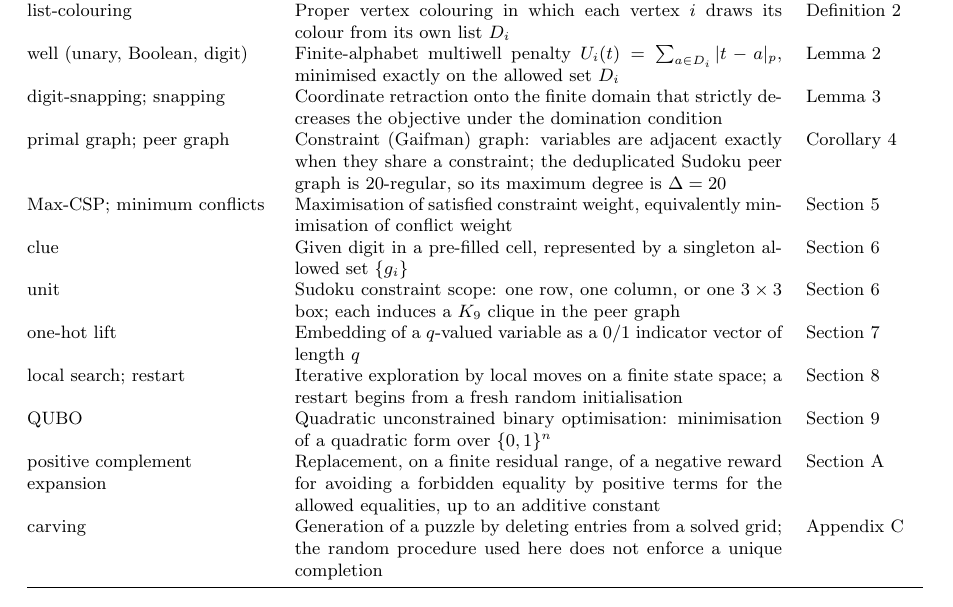
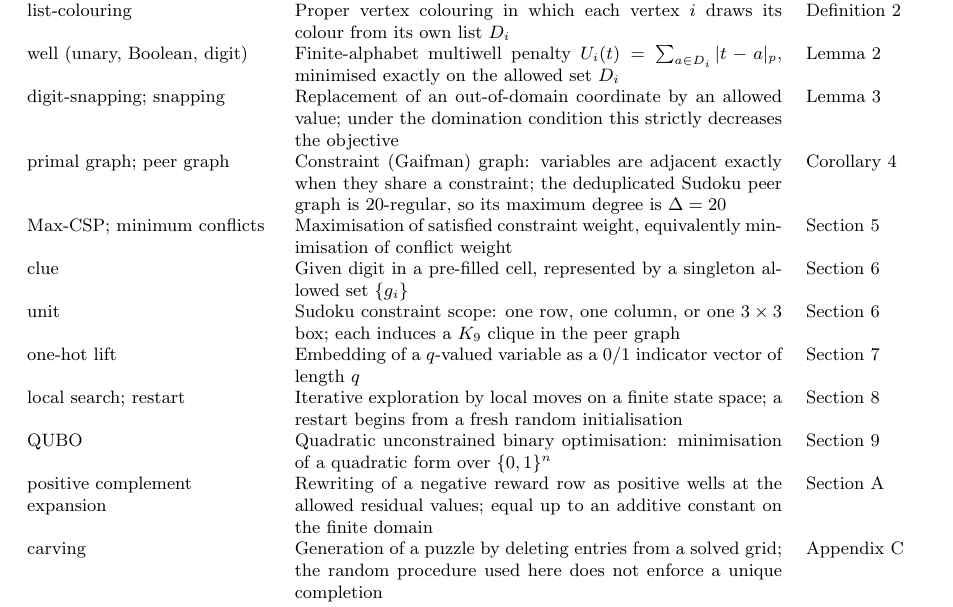
Before and after one commit to solresol/sudoku-padic-regression, a LaTeX paper (paper/sudoku_padic_regression.tex): part of page 2 of 34, cut so that both start at the same text. Compiled offline with pdfLaTeX.

Commit message:
Plainer readings for two terminology-table entries
Rewords the digit-snapping and positive-complement-expansion rows so
each leads with a plain one-clause description instead of unglossed
jargon ("coordinate retraction", "finite residual range").

Co-Authored-By: Claude Fable 5 <noreply@anthropic.com>

```diff
--- a/paper/sudoku_padic_regression.tex
+++ b/paper/sudoku_padic_regression.tex
@@ -58,7 +58,7 @@ coordinatewise domination & Exact-penalty threshold: each pinning weight exceeds
 pinning weight & Exact-penalty multiplier \(\lambda_i\) on the unary well of coordinate \(i\) & Theorem~\ref{thm:compiler-template} \\
 list-colouring & Proper vertex colouring in which each vertex \(i\) draws its colour from its own list \(D_i\) & Definition~\ref{def:list-dataset} \\
 well (unary, Boolean, digit) & Finite-alphabet multiwell penalty \(U_i(t)=\sum_{a\in D_i}|t-a|_p\), minimised exactly on the allowed set \(D_i\) & Lemma~\ref{lem:unary-well} \\
-digit-snapping; snapping & Coordinate retraction onto the finite domain that strictly decreases the objective under the domination condition & Lemma~\ref{lem:digit-snapping} \\
+digit-snapping; snapping & Replacement of an out-of-domain coordinate by an allowed value; under the domination condition this strictly decreases the objective & Lemma~\ref{lem:digit-snapping} \\
 primal graph; peer graph & Constraint (Gaifman) graph: variables are adjacent exactly when they share a constraint; the deduplicated Sudoku peer graph is \(20\)-regular, so its maximum degree is \(\Delta=20\) & Corollary~\ref{cor:all-different-csp} \\
 Max-CSP; minimum conflicts & Maximisation of satisfied constraint weight, equivalently minimisation of conflict weight & Section~\ref{sec:minimum-conflicts-potts} \\
 clue & Given digit in a pre-filled cell, represented by a singleton allowed set \(\{g_i\}\) & Section~\ref{sec:sudoku} \\
@@ -66,7 +66,7 @@ unit & Sudoku constraint scope: one row, one column, or one \(3\times3\) box; ea
 one-hot lift & Embedding of a \(q\)-valued variable as a \(0/1\) indicator vector of length \(q\) & Section~\ref{sec:parsimony} \\
 local search; restart & Iterative exploration by local moves on a finite state space; a restart begins from a fresh random initialisation & Section~\ref{sec:illustrative-computations} \\
 QUBO & Quadratic unconstrained binary optimisation: minimisation of a quadratic form over \(\{0,1\}^n\) & Section~\ref{sec:related-work} \\
-\parbox[t]{\linewidth}{\raggedright positive complement\\expansion} & Replacement, on a finite residual range, of a negative reward for avoiding a forbidden equality by positive terms for the allowed equalities, up to an additive constant & Section~\ref{sec:mihara-digitwise} \\
+\parbox[t]{\linewidth}{\raggedright positive complement\\expansion} & Rewriting of a negative reward row as positive wells at the allowed residual values; equal up to an additive constant on the finite domain & Section~\ref{sec:mihara-digitwise} \\
 carving & Generation of a puzzle by deleting entries from a solved grid; the random procedure used here does not enforce a unique completion & Appendix~\ref{app:heuristics-results} \\
 \bottomrule
 \end{tabular}
```
Also changed, not shown: site/sudoku_padic_regression.pdf.
